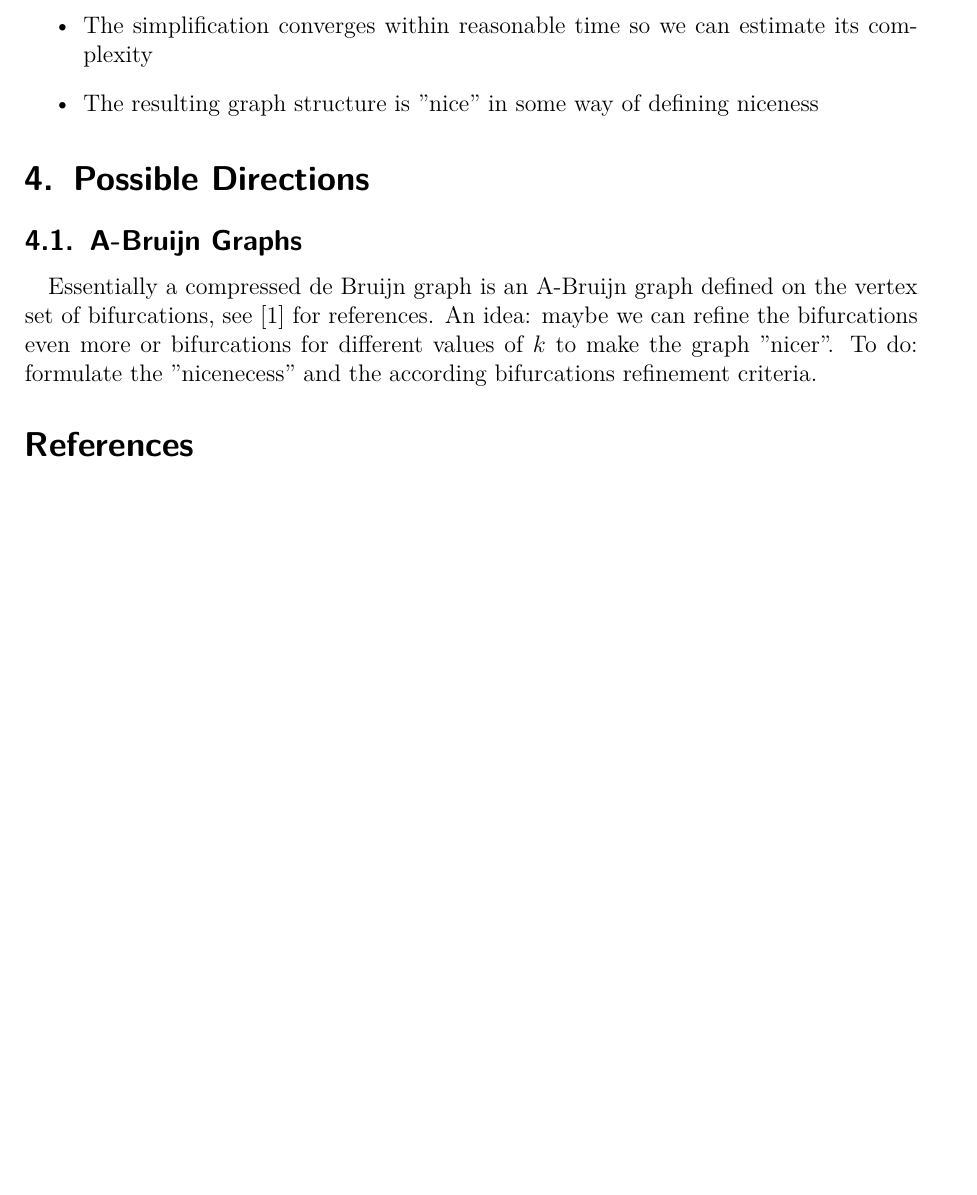
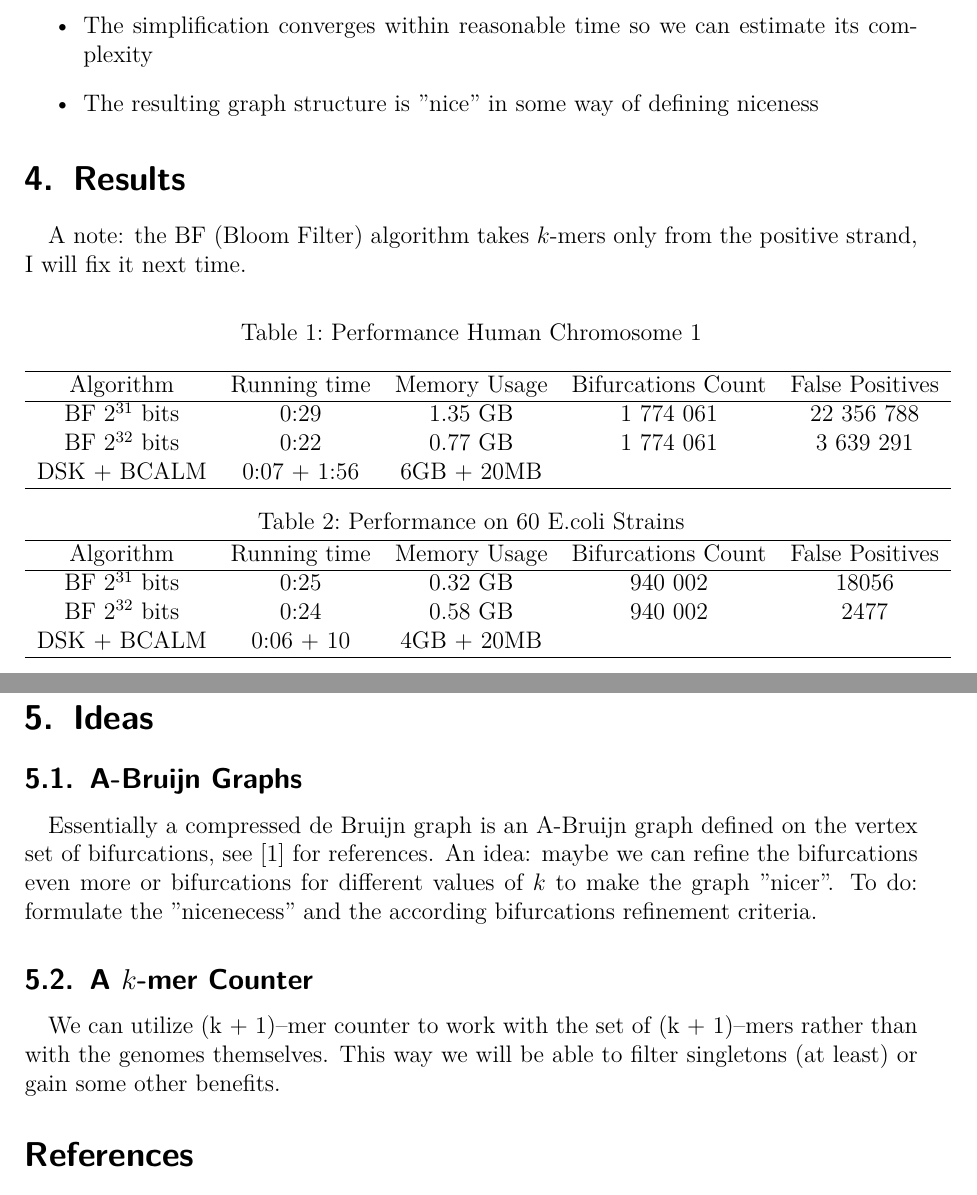
Before and after one commit to medvedevgroup/TwoPaCo, a LaTeX document (doc/writeup.tex): part of page 4 of 4 before the commit and two parts of pages 4 and 5 of 5 after it, the two joined at a grey line, cut so that both start at the same text, the shorter picture padded with empty space. Compiled offline with pdfLaTeX.

Commit message:
Updated the writeup

```diff
--- a/doc/writeup.tex
+++ b/doc/writeup.tex
@@ -1,5 +1,6 @@
 \documentclass[a4paper, 12pt]{scrartcl}
 \usepackage{ulem}
+\usepackage{tabularx}
 \usepackage{graphicx}
 \usepackage{amsmath}
 \usepackage{lmodern}
@@ -168,13 +169,44 @@ A possible solution to both of this issues is to propose a concrete strategy of
 \item The resulting graph structure is "nice" in some way of defining niceness
 \end{itemize}
 
+\section{Results}
+A note: the BF (Bloom Filter) algorithm takes $k$-mers only from the positive strand, I will fix it next time.
+\begin{table}[h]
 
-\section{Possible Directions}
+\begin{center}
+\caption{Performance Human Chromosome 1}
+\begin{tabular}{ccccc}
+\hline
+Algorithm  & Running time & Memory Usage & Bifurcations Count & False Positives\\
+\hline
+BF $2^{31}$ bits & 0:29 & 1.35 GB & 1 774 061 & 22 356 788 \\
+BF $2^{32}$ bits & 0:22 & 0.77 GB & 1 774 061 & 3 639 291  \\
+DSK + BCALM   & 0:07 + 1:56 & 6GB + 20MB & \\
+\hline
+\end{tabular}
+
+\caption{Performance on 60 E.coli Strains}
+\begin{tabular}{ccccc}
+\hline
+Algorithm  & Running time & Memory Usage & Bifurcations Count & False Positives\\
+\hline
+BF $2^{31}$ bits & 0:25 & 0.32 GB & 940 002 & 18056 \\
+BF $2^{32}$ bits & 0:24 & 0.58 GB & 940 002 & 2477  \\
+DSK + BCALM   & 0:06 + 10 &  4GB + 20MB & \\
+\hline
+\end{tabular}
+\end{center}
+\end{table}
+
+
+\section{Ideas}
 \subsection{A-Bruijn Graphs}
 Essentially a compressed de Bruijn graph is an A-Bruijn graph defined on the vertex set of bifurcations, see \cite{lin2014manifold} for references.
 An idea: maybe we can refine the bifurcations even more or bifurcations for different values of $k$ to make the graph "nicer".
 To do: formulate the "nicenecess" and the according bifurcations refinement criteria.
-
+\subsection{A $k$-mer Counter}
+We can utilize (k + 1)--mer counter to work with the set of (k + 1)--mers rather than with the genomes themselves.
+This way we will be able to filter singletons (at least) or gain some other benefits.
 \begin{spacing}{0.9}
 \bibliographystyle{plain}
 \bibliography{writeup}
```
Also changed, not shown: doc/writeup.pdf, 1 other file.
